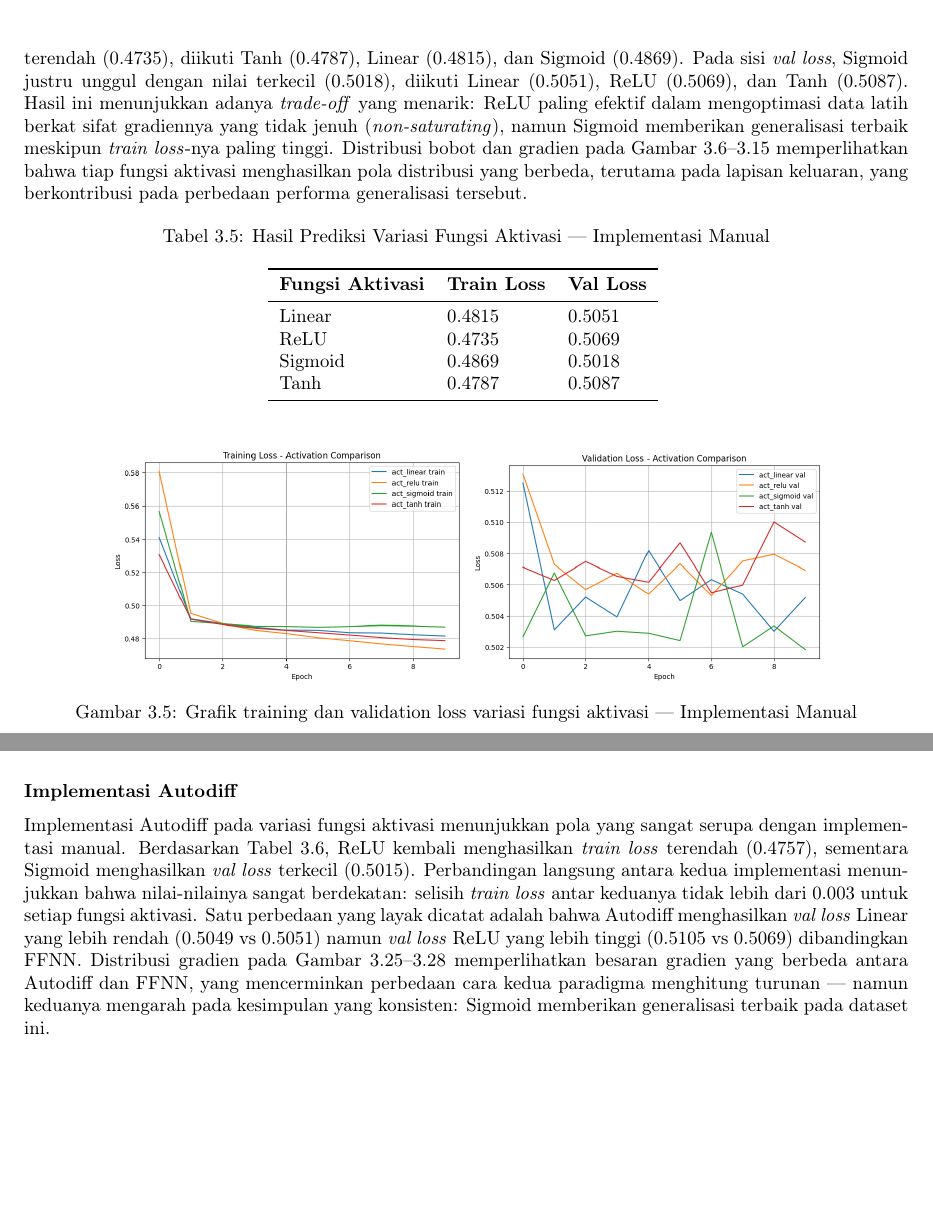
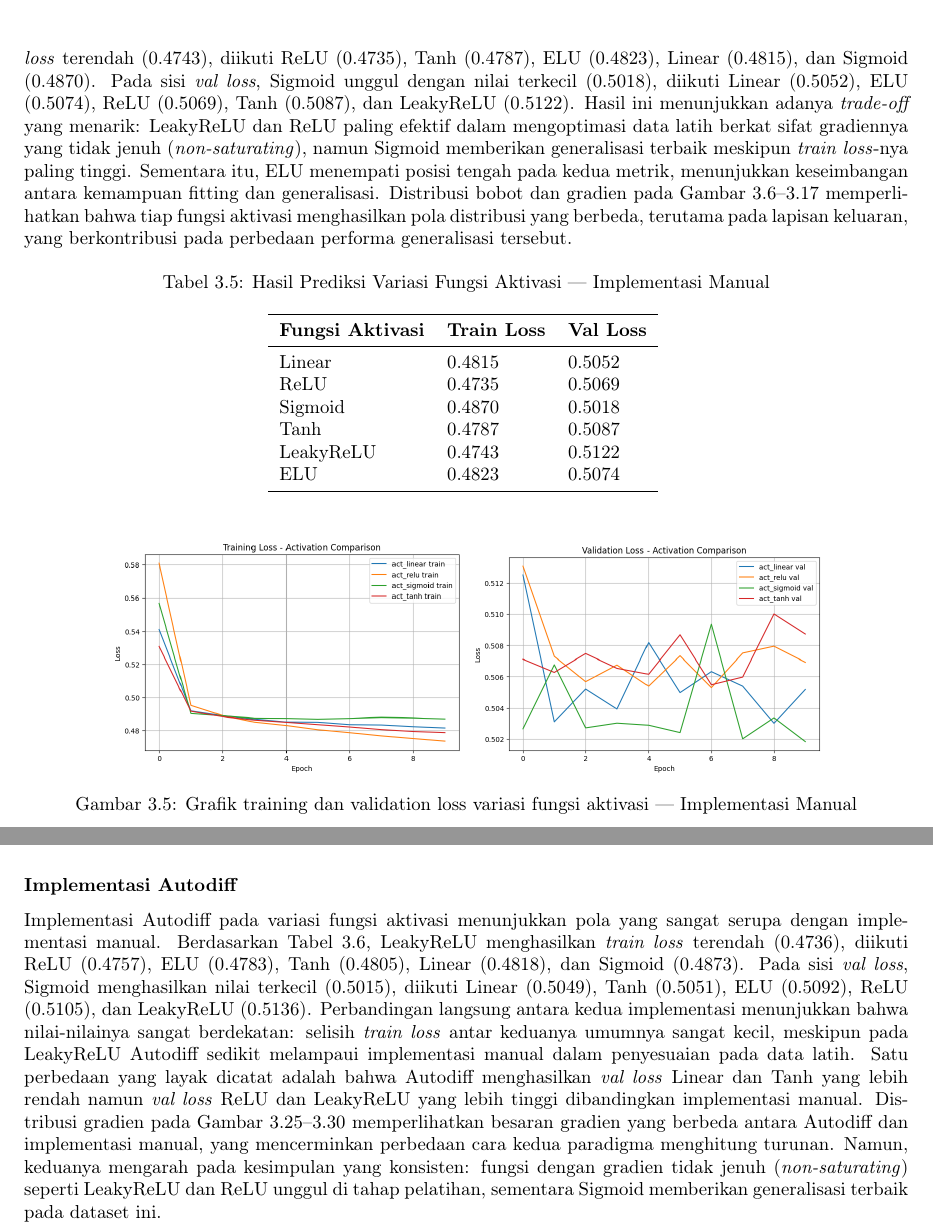
Before and after one commit to reletz/ML-FFNN, a LaTeX thesis (doc/tex/main.tex, which reads doc/tex/contents/03-hasil-pengujian.tex): two parts of pages 17 and 20 of 40, joined at a grey line, cut so that both start at the same text, the shorter picture padded with empty space. Compiled offline with pdfLaTeX.

Commit message:
doc: add explanation to latex

```diff
--- a/doc/tex/contents/03-hasil-pengujian.tex
+++ b/doc/tex/contents/03-hasil-pengujian.tex
@@ -124,7 +124,7 @@ Implementasi Autodiff pada variasi \textit{depth} mengonfirmasi pola yang sama s
 
 \subsubsection{Implementasi Manual}
 
-Pengujian variasi fungsi aktivasi pada implementasi manual menunjukkan perbedaan yang relatif kecil antar konfigurasi, namun dengan pola yang informatif. Berdasarkan Tabel~\ref{tab:activation-ffnn}, ReLU menghasilkan \textit{train loss} terendah (0.4735), diikuti Tanh (0.4787), Linear (0.4815), dan Sigmoid (0.4869). Pada sisi \textit{val loss}, Sigmoid justru unggul dengan nilai terkecil (0.5018), diikuti Linear (0.5051), ReLU (0.5069), dan Tanh (0.5087). Hasil ini menunjukkan adanya \textit{trade-off} yang menarik: ReLU paling efektif dalam mengoptimasi data latih berkat sifat gradiennya yang tidak jenuh (\textit{non-saturating}), namun Sigmoid memberikan generalisasi terbaik meskipun \textit{train loss}-nya paling tinggi. Distribusi bobot dan gradien pada Gambar~\ref{fig:activation-weight-dist-lin-ffnn}--\ref{fig:activation-grad-dist-tanh-ffnn} memperlihatkan bahwa tiap fungsi aktivasi menghasilkan pola distribusi yang berbeda, terutama pada lapisan keluaran, yang berkontribusi pada perbedaan performa generalisasi tersebut.
+Pengujian variasi fungsi aktivasi pada implementasi manual menunjukkan perbedaan yang relatif kecil antar konfigurasi, namun dengan pola yang informatif. Berdasarkan Tabel~\ref{tab:activation-ffnn}, LeakyReLU menghasilkan \textit{train loss} terendah (0.4743), diikuti ReLU (0.4735), Tanh (0.4787), ELU (0.4823), Linear (0.4815), dan Sigmoid (0.4870). Pada sisi \textit{val loss}, Sigmoid unggul dengan nilai terkecil (0.5018), diikuti Linear (0.5052), ELU (0.5074), ReLU (0.5069), Tanh (0.5087), dan LeakyReLU (0.5122). Hasil ini menunjukkan adanya \textit{trade-off} yang menarik: LeakyReLU dan ReLU paling efektif dalam mengoptimasi data latih berkat sifat gradiennya yang tidak jenuh (\textit{non-saturating}), namun Sigmoid memberikan generalisasi terbaik meskipun \textit{train loss}-nya paling tinggi. Sementara itu, ELU menempati posisi tengah pada kedua metrik, menunjukkan keseimbangan antara kemampuan fitting dan generalisasi. Distribusi bobot dan gradien pada Gambar~\ref{fig:activation-weight-dist-lin-ffnn}--\ref{fig:activation-grad-dist-elu-ffnn} memperlihatkan bahwa tiap fungsi aktivasi menghasilkan pola distribusi yang berbeda, terutama pada lapisan keluaran, yang berkontribusi pada perbedaan performa generalisasi tersebut.
 
 \begin{table}[H]
     \centering
@@ -133,10 +133,12 @@ Pengujian variasi fungsi aktivasi pada implementasi manual menunjukkan perbedaan
         \toprule
         \textbf{Fungsi Aktivasi} & \textbf{Train Loss} & \textbf{Val Loss} \\
         \midrule
-        Linear  & 0.4815 & 0.5051 \\
-        ReLU    & 0.4735 & 0.5069 \\
-        Sigmoid & 0.4869 & 0.5018 \\
-        Tanh    & 0.4787 & 0.5087 \\
+        Linear     & 0.4815 & 0.5052 \\
+        ReLU       & 0.4735 & 0.5069 \\
+        Sigmoid    & 0.4870 & 0.5018 \\
+        Tanh       & 0.4787 & 0.5087 \\
+        LeakyReLU  & 0.4743 & 0.5122 \\
+        ELU        & 0.4823 & 0.5074 \\
         \bottomrule
     \end{tabular}
     \label{tab:activation-ffnn}
@@ -236,7 +238,7 @@ Pengujian variasi fungsi aktivasi pada implementasi manual menunjukkan perbedaan
 
 \subsubsection{Implementasi Autodiff}
 
-Implementasi Autodiff pada variasi fungsi aktivasi menunjukkan pola yang sangat serupa dengan implementasi manual. Berdasarkan Tabel~\ref{tab:activation-autodiff}, ReLU kembali menghasilkan \textit{train loss} terendah (0.4757), sementara Sigmoid menghasilkan \textit{val loss} terkecil (0.5015). Perbandingan langsung antara kedua implementasi menunjukkan bahwa nilai-nilainya sangat berdekatan: selisih \textit{train loss} antar keduanya tidak lebih dari 0.003 untuk setiap fungsi aktivasi. Satu perbedaan yang layak dicatat adalah bahwa Autodiff menghasilkan \textit{val loss} Linear yang lebih rendah (0.5049 vs 0.5051) namun \textit{val loss} ReLU yang lebih tinggi (0.5105 vs 0.5069) dibandingkan FFNN. Distribusi gradien pada Gambar~\ref{fig:activation-grad-dist-lin-autodiff}--\ref{fig:activation-grad-dist-tanh-autodiff} memperlihatkan besaran gradien yang berbeda antara Autodiff dan FFNN, yang mencerminkan perbedaan cara kedua paradigma menghitung turunan — namun keduanya mengarah pada kesimpulan yang konsisten: Sigmoid memberikan generalisasi terbaik pada dataset ini.
+Implementasi Autodiff pada variasi fungsi aktivasi menunjukkan pola yang sangat serupa dengan implementasi manual. Berdasarkan Tabel~\ref{tab:activation-autodiff}, LeakyReLU menghasilkan \textit{train loss} terendah (0.4736), diikuti ReLU (0.4757), ELU (0.4783), Tanh (0.4805), Linear (0.4818), dan Sigmoid (0.4873). Pada sisi \textit{val loss}, Sigmoid menghasilkan nilai terkecil (0.5015), diikuti Linear (0.5049), Tanh (0.5051), ELU (0.5092), ReLU (0.5105), dan LeakyReLU (0.5136). Perbandingan langsung antara kedua implementasi menunjukkan bahwa nilai-nilainya sangat berdekatan: selisih \textit{train loss} antar keduanya umumnya sangat kecil, meskipun pada LeakyReLU Autodiff sedikit melampaui implementasi manual dalam penyesuaian pada data latih. Satu perbedaan yang layak dicatat adalah bahwa Autodiff menghasilkan \textit{val loss} Linear dan Tanh yang lebih rendah namun \textit{val loss} ReLU dan LeakyReLU yang lebih tinggi dibandingkan implementasi manual. Distribusi gradien pada Gambar~\ref{fig:activation-grad-dist-lin-autodiff}--\ref{fig:activation-grad-dist-elu-autodiff} memperlihatkan besaran gradien yang berbeda antara Autodiff dan implementasi manual, yang mencerminkan perbedaan cara kedua paradigma menghitung turunan. Namun, keduanya mengarah pada kesimpulan yang konsisten: fungsi dengan gradien tidak jenuh (\textit{non-saturating}) seperti LeakyReLU dan ReLU unggul di tahap pelatihan, sementara Sigmoid memberikan generalisasi terbaik pada dataset ini.
 
 \begin{table}[H]
     \centering
```
Also changed, not shown: doc/tex/contents/03-hasil-pengujian.tex (10 more changed lines).
